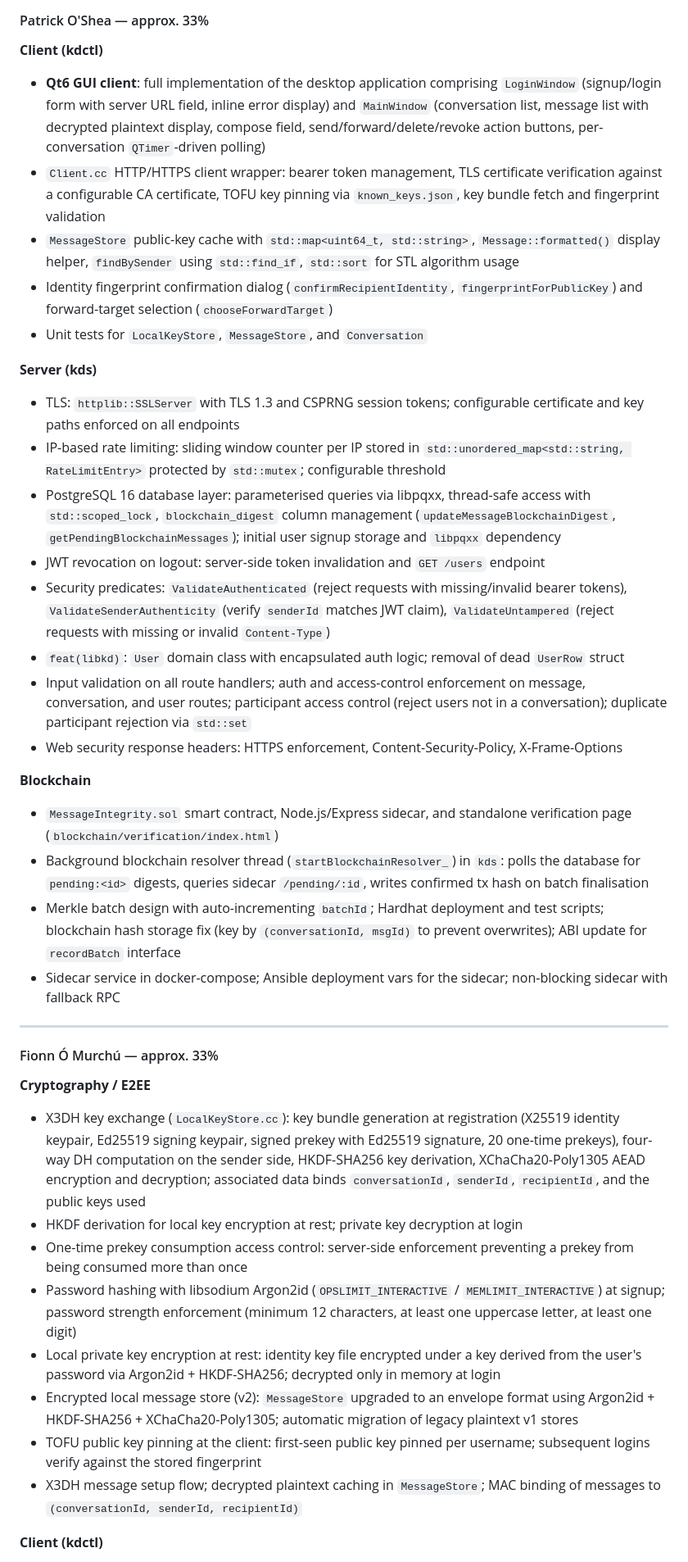
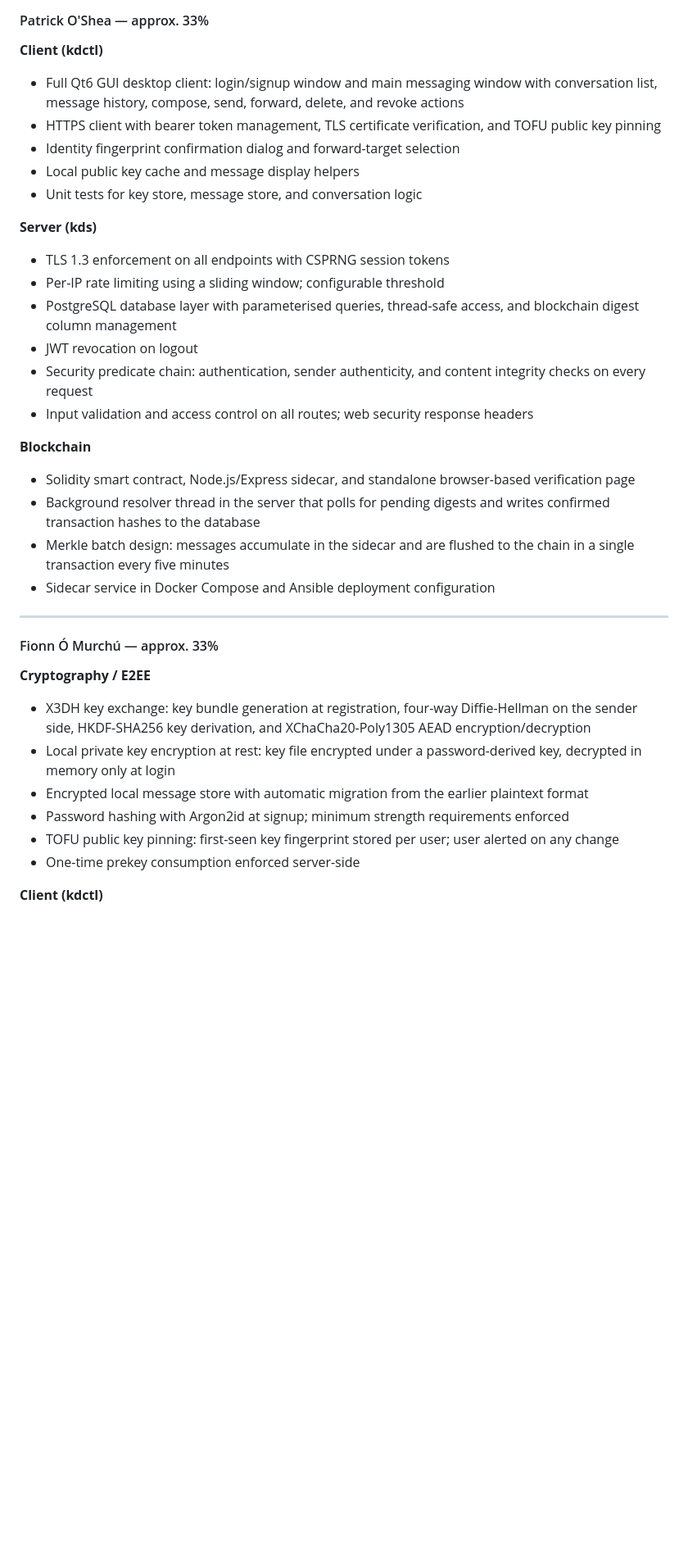
Before and after one commit to mikeyfennelly1/kingdom, a Markdown page: docs/reports/cover.md, the part around one of its changes. Shown at 82% size. Drawn GitHub-style; blank space fills up the shorter version.

```diff
--- a/docs/reports/cover.md
+++ b/docs/reports/cover.md
@@ -28,40 +28,36 @@
 #### Patrick O'Shea — approx. 33%
 
 **Client (kdctl)**
-- **Qt6 GUI client**: full implementation of the desktop application comprising `LoginWindow` (signup/login form with server URL field, inline error display) and `MainWindow` (conversation list, message list with decrypted plaintext display, compose field, send/forward/delete/revoke action buttons, per-conversation `QTimer`-driven polling)
-- `Client.cc` HTTP/HTTPS client wrapper: bearer token management, TLS certificate verification against a configurable CA certificate, TOFU key pinning via `known_keys.json`, key bundle fetch and fingerprint validation
-- `MessageStore` public-key cache with `std::map<uint64_t, std::string>`, `Message::formatted()` display helper, `findBySender` using `std::find_if`, `std::sort` for STL algorithm usage
-- Identity fingerprint confirmation dialog (`confirmRecipientIdentity`, `fingerprintForPublicKey`) and forward-target selection (`chooseForwardTarget`)
-- Unit tests for `LocalKeyStore`, `MessageStore`, and `Conversation`
+- Full Qt6 GUI desktop client: login/signup window and main messaging window with conversation list, message history, compose, send, forward, delete, and revoke actions
+- HTTPS client with bearer token management, TLS certificate verification, and TOFU public key pinning
+- Identity fingerprint confirmation dialog and forward-target selection
+- Local public key cache and message display helpers
+- Unit tests for key store, message store, and conversation logic
 
 **Server (kds)**
-- TLS: `httplib::SSLServer` with TLS 1.3 and CSPRNG session tokens; configurable certificate and key paths enforced on all endpoints
-- IP-based rate limiting: sliding window counter per IP stored in `std::unordered_map<std::string, RateLimitEntry>` protected by `std::mutex`; configurable threshold
-- PostgreSQL 16 database layer: parameterised queries via libpqxx, thread-safe access with `std::scoped_lock`, `blockchain_digest` column management (`updateMessageBlockchainDigest`, `getPendingBlockchainMessages`); initial user signup storage and `libpqxx` dependency
-- JWT revocation on logout: server-side token invalidation and `GET /users` endpoint
-- Security predicates: `ValidateAuthenticated` (reject requests with missing/invalid bearer tokens), `ValidateSenderAuthenticity` (verify `senderId` matches JWT claim), `ValidateUntampered` (reject requests with missing or invalid `Content-Type`)
-- `feat(libkd)`: `User` domain class with encapsulated auth logic; removal of dead `UserRow` struct
-- Input validation on all route handlers; auth and access-control enforcement on message, conversation, and user routes; participant access control (reject users not in a conversation); duplicate participant rejection via `std::set`
-- Web security response headers: HTTPS enforcement, Content-Security-Policy, X-Frame-Options
+- TLS 1.3 enforcement on all endpoints with CSPRNG session tokens
+- Per-IP rate limiting using a sliding window; configurable threshold
+- PostgreSQL database layer with parameterised queries, thread-safe access, and blockchain digest column management
+- JWT revocation on logout
+- Security predicate chain: authentication, sender authenticity, and content integrity checks on every request
+- Input validation and access control on all routes; web security response headers
 
 **Blockchain**
-- `MessageIntegrity.sol` smart contract, Node.js/Express sidecar, and standalone verification page (`blockchain/verification/index.html`)
-- Background blockchain resolver thread (`startBlockchainResolver_`) in `kds`: polls the database for `pending:<id>` digests, queries sidecar `/pending/:id`, writes confirmed tx hash on batch finalisation
-- Merkle batch design with auto-incrementing `batchId`; Hardhat deployment and test scripts; blockchain hash storage fix (key by `(conversationId, msgId)` to prevent overwrites); ABI update for `recordBatch` interface
-- Sidecar service in docker-compose; Ansible deployment vars for the sidecar; non-blocking sidecar with fallback RPC
+- Solidity smart contract, Node.js/Express sidecar, and standalone browser-based verification page
+- Background resolver thread in the server that polls for pending digests and writes confirmed transaction hashes to the database
+- Merkle batch design: messages accumulate in the sidecar and are flushed to the chain in a single transaction every five minutes
+- Sidecar service in Docker Compose and Ansible deployment configuration
 
 ---
 
 #### Fionn Ó Murchú — approx. 33%
 
 **Cryptography / E2EE**
-- X3DH key exchange (`LocalKeyStore.cc`): key bundle generation at registration (X25519 identity keypair, Ed25519 signing keypair, signed prekey with Ed25519 signature, 20 one-time prekeys), four-way DH computation on the sender side, HKDF-SHA256 key derivation, XChaCha20-Poly1305 AEAD encryption and decryption; associated data binds `conversationId`, `senderId`, `recipientId`, and the public keys used
-- HKDF derivation for local key encryption at rest; private key decryption at login
-- One-time prekey consumption access control: server-side enforcement preventing a prekey from being consumed more than once
-- Password hashing with libsodium Argon2id (`OPSLIMIT_INTERACTIVE` / `MEMLIMIT_INTERACTIVE`) at signup; password strength enforcement (minimum 12 characters, at least one uppercase letter, at least one digit)
-- Local private key encryption at rest: identity key file encrypted under a key derived from the user's password via Argon2id + HKDF-SHA256; decrypted only in memory at login
-- Encrypted local message store (v2): `MessageStore` upgraded to an envelope format using Argon2id + HKDF-SHA256 + XChaCha20-Poly1305; automatic migration of legacy plaintext v1 stores
-- TOFU public key pinning at the client: first-seen public key pinned per username; subsequent logins verify against the stored fingerprint
-- X3DH message setup flow; decrypted plaintext caching in `MessageStore`; MAC binding of messages to `(conversationId, senderId, recipientId)`
+- X3DH key exchange: key bundle generation at registration, four-way Diffie-Hellman on the sender side, HKDF-SHA256 key derivation, and XChaCha20-Poly1305 AEAD encryption/decryption
+- Local private key encryption at rest: key file encrypted under a password-derived key, decrypted in memory only at login
+- Encrypted local message store with automatic migration from the earlier plaintext format
+- Password hashing with Argon2id at signup; minimum strength requirements enforced
+- TOFU public key pinning: first-seen key fingerprint stored per user; user alerted on any change
+- One-time prekey consumption enforced server-side
 
 **Client (kdctl)**
```
Also changed, not shown: other parts of docs/reports/cover.md (+15 -17 lines).
